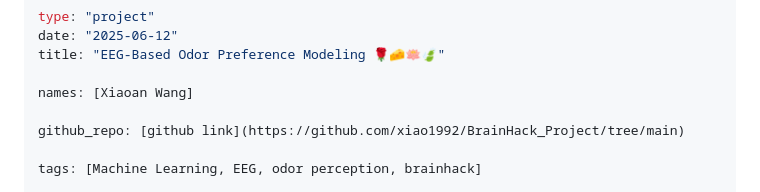
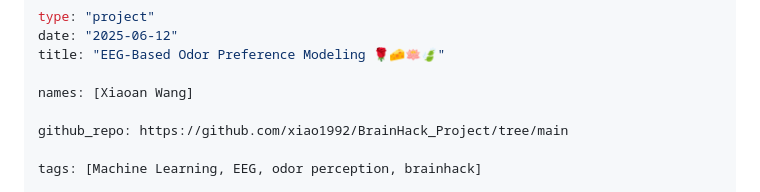
Before and after one commit to xiao1992/BrainHack_Project, a Markdown page: README.md, the part around one of its changes. Rendered like a GitHub page.

```diff
--- a/README.md
+++ b/README.md
@@ -5,7 +5,7 @@ title: "EEG-Based Odor Preference Modeling 🌹🧀️🪷🍃"
 
 names: [Xiaoan Wang]
 
-github_repo: [github link](https://github.com/xiao1992/BrainHack_Project/tree/main)
+github_repo: https://github.com/xiao1992/BrainHack_Project/tree/main
 
 tags: [Machine Learning, EEG, odor perception, brainhack]
 
```
Also changed, not shown: other parts of README.md (+0 -3 lines).
